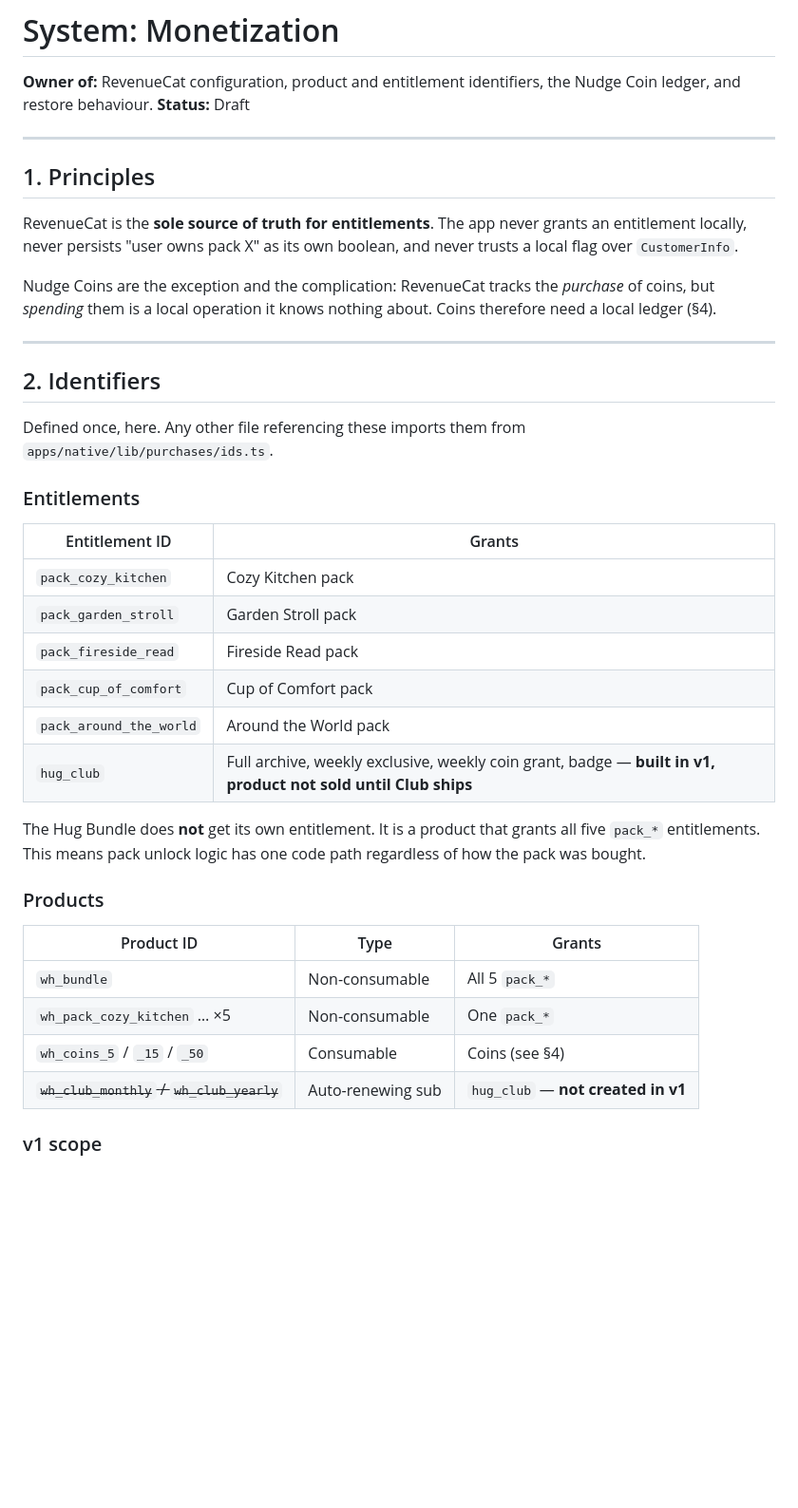
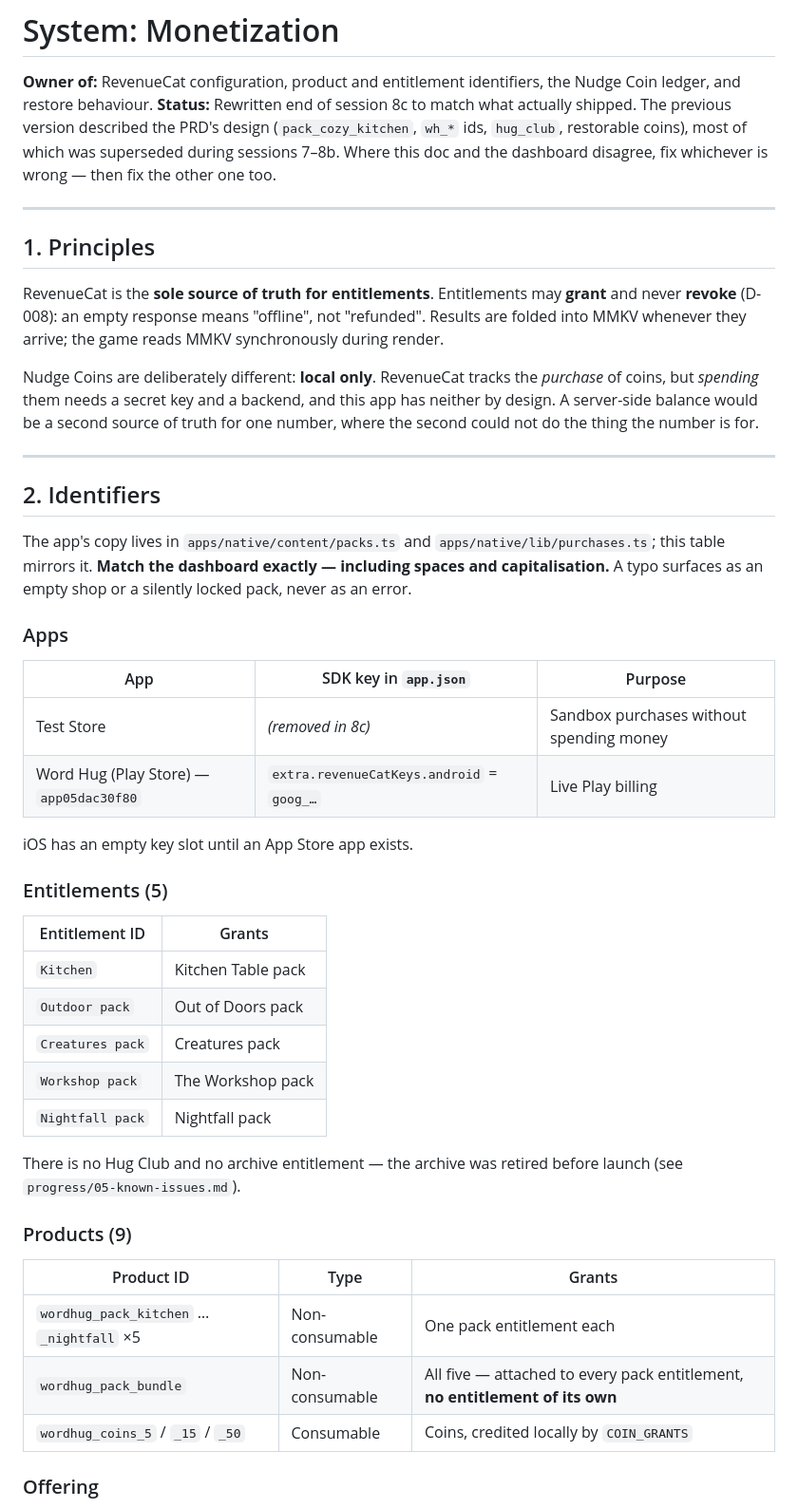
Before and after one commit to codewithkin/word-hug, a Markdown page: systems/monetization.md, the part around one of its changes. Shown at 95% size. Rendered like a GitHub page; blank space fills up the shorter version.

```diff
--- a/systems/monetization.md
+++ b/systems/monetization.md
@@ -1,43 +1,53 @@
 # System: Monetization
 
 **Owner of:** RevenueCat configuration, product and entitlement identifiers, the Nudge Coin ledger, and restore behaviour.
-**Status:** Draft
+**Status:** Rewritten end of session 8c to match what actually shipped. The previous
+version described the PRD's design (`pack_cozy_kitchen`, `wh_*` ids, `hug_club`,
+restorable coins), most of which was superseded during sessions 7–8b. Where this
+doc and the dashboard disagree, fix whichever is wrong — then fix the other one too.
 
 ---
 
 ## 1. Principles
 
-RevenueCat is the **sole source of truth for entitlements**. The app never grants an entitlement locally, never persists "user owns pack X" as its own boolean, and never trusts a local flag over `CustomerInfo`.
+RevenueCat is the **sole source of truth for entitlements**. Entitlements may **grant** and never **revoke** (D-008): an empty response means "offline", not "refunded". Results are folded into MMKV whenever they arrive; the game reads MMKV synchronously during render.
 
-Nudge Coins are the exception and the complication: RevenueCat tracks the *purchase* of coins, but *spending* them is a local operation it knows nothing about. Coins therefore need a local ledger (§4).
+Nudge Coins are deliberately different: **local only**. RevenueCat tracks the *purchase* of coins, but *spending* them needs a secret key and a backend, and this app has neither by design. A server-side balance would be a second source of truth for one number, where the second could not do the thing the number is for.
 
 ---
 
 ## 2. Identifiers
 
-Defined once, here. Any other file referencing these imports them from `apps/native/lib/purchases/ids.ts`.
+The app's copy lives in `apps/native/content/packs.ts` and `apps/native/lib/purchases.ts`; this table mirrors it. **Match the dashboard exactly — including spaces and capitalisation.** A typo surfaces as an empty shop or a silently locked pack, never as an error.
 
-### Entitlements
+### Apps
+
+| App | SDK key in `app.json` | Purpose |
+|---|---|---|
+| Test Store | *(removed in 8c)* | Sandbox purchases without spending money |
+| Word Hug (Play Store) — `app05dac30f80` | `extra.revenueCatKeys.android` = `goog_…` | Live Play billing |
+
+iOS has an empty key slot until an App Store app exists.
+
+### Entitlements (5)
 
 | Entitlement ID | Grants |
 |---|---|
-| `pack_cozy_kitchen` | Cozy Kitchen pack |
-| `pack_garden_stroll` | Garden Stroll pack |
-| `pack_fireside_read` | Fireside Read pack |
-| `pack_cup_of_comfort` | Cup of Comfort pack |
-| `pack_around_the_world` | Around the World pack |
-| `hug_club` | Full archive, weekly exclusive, weekly coin grant, badge — **built in v1, product not sold until Club ships** |
+| `Kitchen` | Kitchen Table pack |
+| `Outdoor pack` | Out of Doors pack |
+| `Creatures pack` | Creatures pack |
+| `Workshop pack` | The Workshop pack |
+| `Nightfall pack` | Nightfall pack |
 
-The Hug Bundle does **not** get its own entitlement. It is a product that grants all five `pack_*` entitlements. This means pack unlock logic has one code path regardless of how the pack was bought.
+There is no Hug Club and no archive entitlement — the archive was retired before launch (see `progress/05-known-issues.md`).
 
-### Products
+### Products (9)
 
 | Product ID | Type | Grants |
 |---|---|---|
-| `wh_bundle` | Non-consumable | All 5 `pack_*` |
-| `wh_pack_cozy_kitchen` … ×5 | Non-consumable | One `pack_*` |
-| `wh_coins_5` / `_15` / `_50` | Consumable | Coins (see §4) |
-| ~~`wh_club_monthly` / `wh_club_yearly`~~ | Auto-renewing sub | `hug_club` — **not created in v1** |
+| `wordhug_pack_kitchen` … `_nightfall` ×5 | Non-consumable | One pack entitlement each |
+| `wordhug_pack_bundle` | Non-consumable | All five — attached to every pack entitlement, **no entitlement of its own** |
+| `wordhug_coins_5` / `_15` / `_50` | Consumable | Coins, credited locally by `COIN_GRANTS` |
 
-### v1 scope
+### Offering
 
```
Also changed, not shown: other parts of systems/monetization.md (+31 -85 lines), systems/release-playstore.md (+18 -2 lines).
